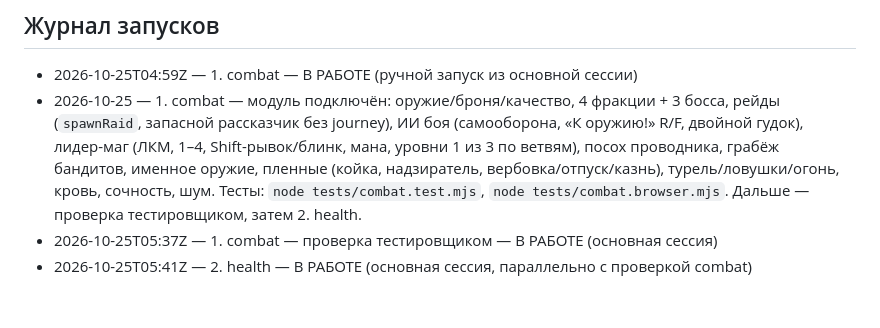
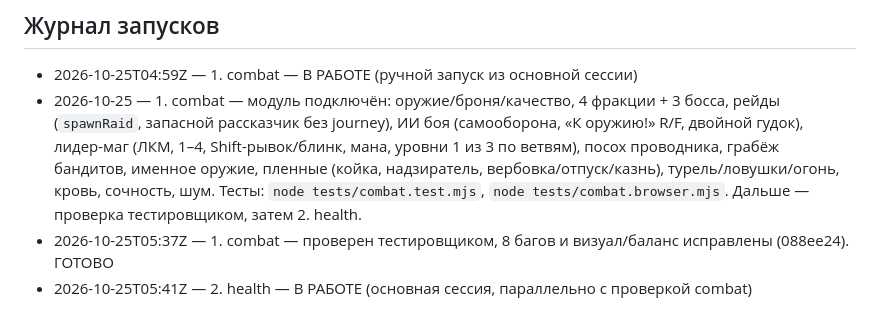
Before and after one commit to RomanTVL/AmazingGame, a Markdown page: PROGRESS.md, the part around one of its changes. GitHub-like rendering.

Commit message:
Прогресс: combat готов
Co-Authored-By: Claude Opus 5.5 <noreply@anthropic.com>
Claude-Session: https://claude.ai/code/session_01Jw4zh5RTZjyaLhzfFuwymX

```diff
--- a/PROGRESS.md
+++ b/PROGRESS.md
@@ -29,5 +29,5 @@
 <!-- дата — что сделано — что дальше -->
 - 2026-10-25T04:59Z — 1. combat — В РАБОТЕ (ручной запуск из основной сессии)
 - 2026-10-25 — 1. combat — модуль подключён: оружие/броня/качество, 4 фракции + 3 босса, рейды (`spawnRaid`, запасной рассказчик без journey), ИИ боя (самооборона, «К оружию!» R/F, двойной гудок), лидер-маг (ЛКМ, 1–4, Shift-рывок/блинк, мана, уровни 1 из 3 по ветвям), посох проводника, грабёж бандитов, именное оружие, пленные (койка, надзиратель, вербовка/отпуск/казнь), турель/ловушки/огонь, кровь, сочность, шум. Тесты: `node tests/combat.test.mjs`, `node tests/combat.browser.mjs`. Дальше — проверка тестировщиком, затем 2. health.
-- 2026-10-25T05:37Z — 1. combat — проверка тестировщиком — В РАБОТЕ (основная сессия)
+- 2026-10-25T05:37Z — 1. combat — проверен тестировщиком, 8 багов и визуал/баланс исправлены (088ee24). ГОТОВО
 - 2026-10-25T05:41Z — 2. health — В РАБОТЕ (основная сессия, параллельно с проверкой combat)
```
Also changed, not shown: other parts of PROGRESS.md (+1 -1 lines).
